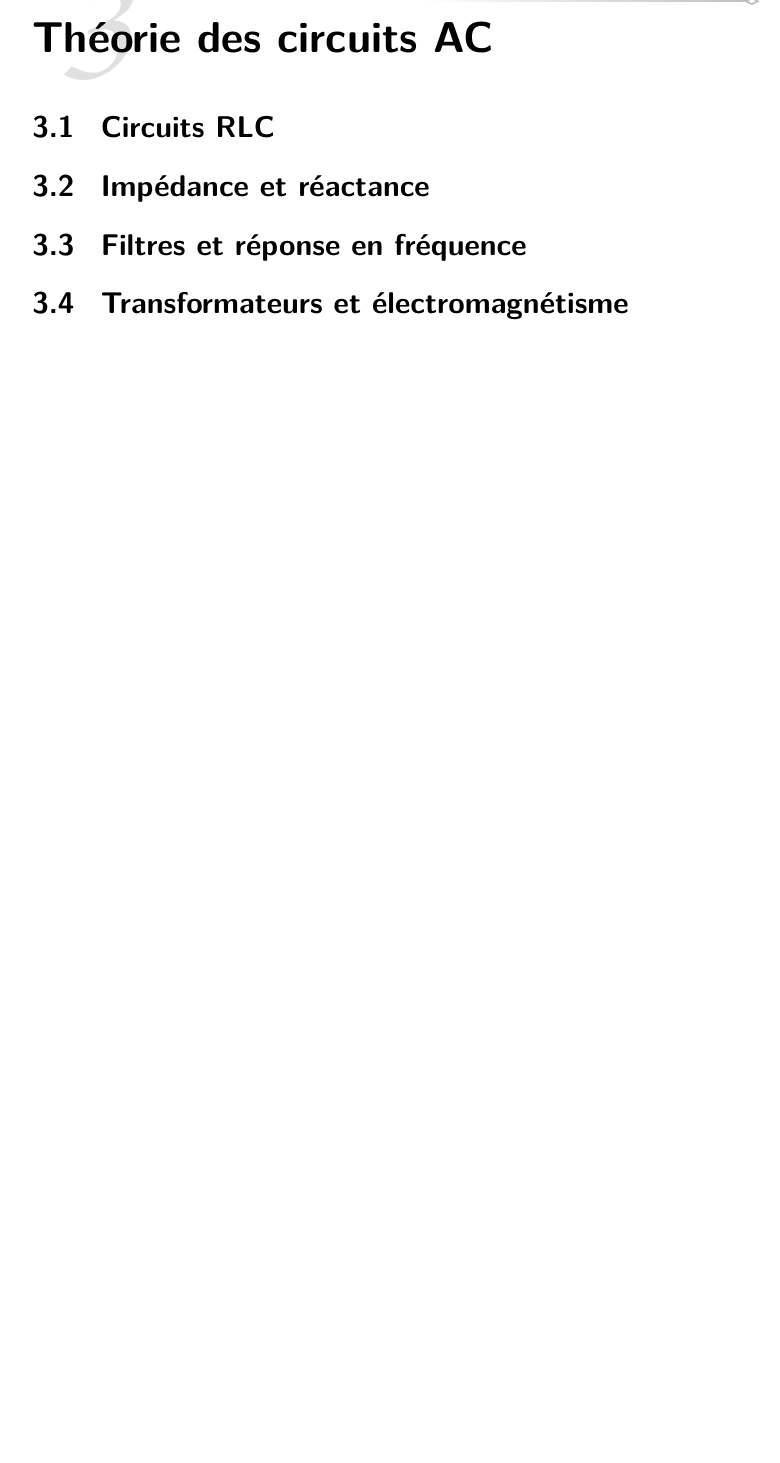
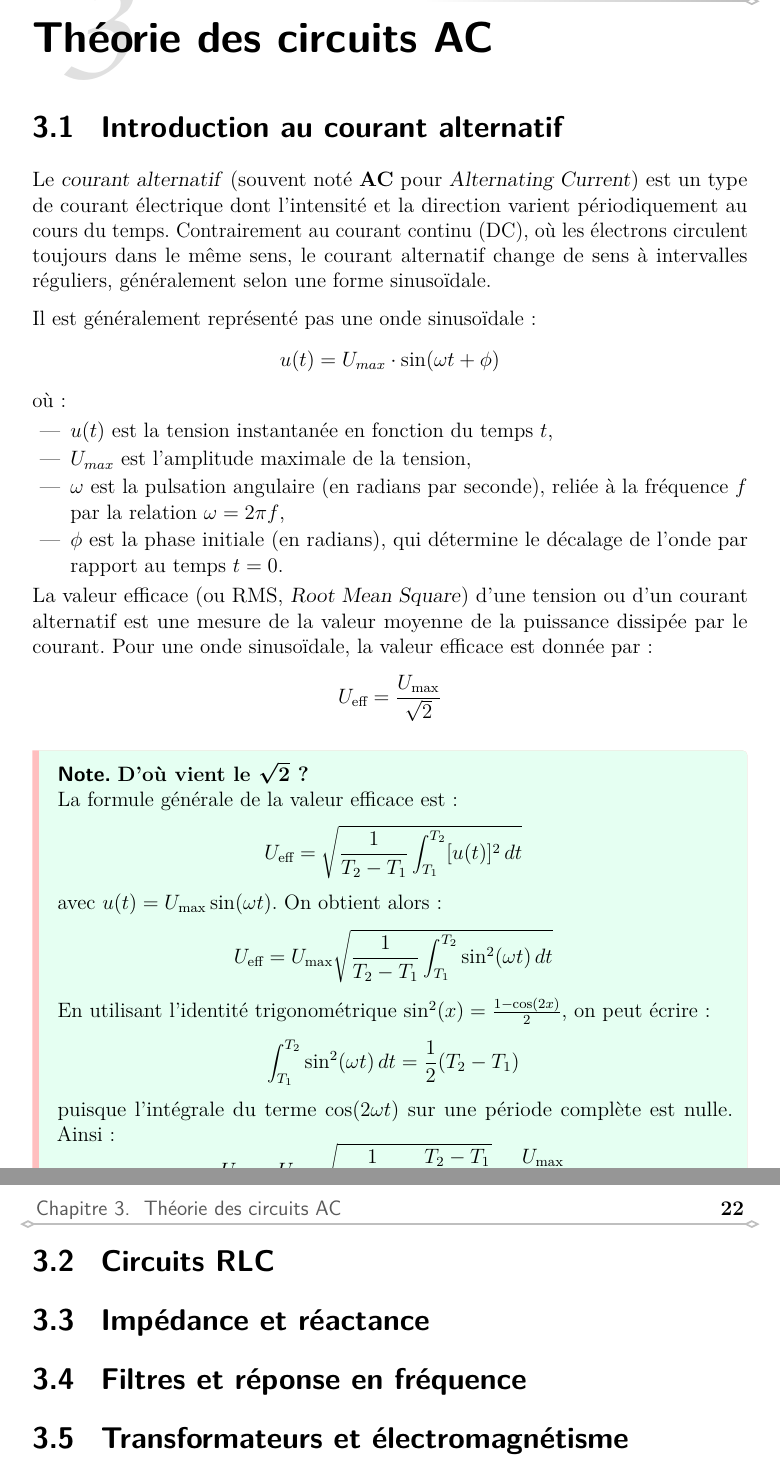
Before and after one commit to Jaggernaute/Electronique, a LaTeX thesis (thesis.tex, which reads chapters/2-AC.tex): part of page 28 of 42 before the commit and two parts of pages 28 and 29 of 43 after it, the two joined at a grey line, cut so that both start at the same text, the shorter picture padded with empty space. Compiled offline with pdfLaTeX.

Commit message:
add intro to AC

```diff
--- a/chapters/2-AC.tex
+++ b/chapters/2-AC.tex
@@ -1,6 +1,46 @@
-\chapter{Théorie des circuits AC} \label{subsec:ac_circuit_theory}
+\chapter{Th\'eorie des circuits AC} \label{subsec:ac_circuit_theory}
+
+\section{Introduction au courant alternatif} \label{subsec:intro_ac}
+Le \emph{courant alternatif} (souvent not\'e \textbf{AC} pour \emph{Alternating Current}) est un type de courant \'electrique dont l’intensit\'e et la direction varient p\'eriodiquement au cours du temps. Contrairement au courant continu (DC), où les \'electrons circulent toujours dans le même sens, le courant alternatif change de sens à intervalles r\'eguliers, g\'en\'eralement selon une forme sinusoïdale.\par
+Il est g\'en\'eralement repr\'esent\'e pas une onde sinusoïdale~:
+\[
+    u(t) = U_{max} \cdot \sin(\omega t + \phi)
+\]
+o\`u :
+\begin{itemize}
+    \item $u(t)$ est la tension instantan\'ee en fonction du temps $t$,
+    \item $U_{max}$ est l'amplitude maximale de la tension,
+    \item $\omega$ est la pulsation angulaire (en radians par seconde), reli\'ee à la fr\'equence $f$ par la relation $\omega = 2\pi f$,
+    \item $\phi$ est la phase initiale (en radians), qui d\'etermine le d\'ecalage de l'onde par rapport au temps $t = 0$.
+\end{itemize}
+La valeur efficace (ou RMS, \emph{Root Mean Square}) d'une tension ou d'un courant alternatif est une mesure de la valeur moyenne de la puissance dissip\'ee par le courant.
+Pour une onde sinuso\"idale, la valeur efficace est donn\'ee par~:
+\[
+U_{\text{eff}} = \frac{U_{\text{max}}}{\sqrt{2}}
+\]
+
+\begin{Note}{\textbf{D'où vient le $\sqrt{2}$ ?}}\\
+La formule g\'en\'erale de la valeur efficace est~:
+\[
+U_{\text{eff}} = \sqrt{\frac{1}{T_2 - T_1} \int_{T_1}^{T_2} [u(t)]^2 \, dt}
+\]
+avec \( u(t) = U_{\text{max}}\sin(\omega t) \). On obtient alors~:
+\[
+U_{\text{eff}} = U_{\text{max}} \sqrt{\frac{1}{T_2 - T_1} \int_{T_1}^{T_2} \sin^2(\omega t)\, dt}
+\]
+En utilisant l'identit\'e trigonom\'etrique $\sin^2(x) = \frac{1 - \cos(2x)}{2}$, on peut \'ecrire~:
+\[
+\int_{T_1}^{T_2} \sin^2(\omega t)\, dt = \frac{1}{2}(T_2 - T_1)
+\]
+puisque l’int\'egrale du terme $\cos(2\omega t)$ sur une p\'eriode compl\`ete est nulle.
+Ainsi :
+\[
+U_{\text{eff}} = U_{\text{max}} \sqrt{\frac{1}{T_2 - T_1} \cdot \frac{T_2 - T_1}{2}} = \frac{U_{\text{max}}}{\sqrt{2}}
+\]
+\end{Note}
+
 \section{Circuits RLC} \label{subsec:rlc_circuits}
-\section{Impédance et réactance} \label{subsec:impedance_reactance}
-\section{Filtres et réponse en fréquence} \label{subsec:filters}
-\section{Transformateurs et électromagnétisme} \label{subsec:transformers}
-\section{Alimentations et électronique de puissance} \label{subsec:power_supplies}
+\section{Imp\'edance et r\'eactance} \label{subsec:impedance_reactance}
+\section{Filtres et r\'eponse en fr\'equence} \label{subsec:filters}
+\section{Transformateurs et \'electromagn\'etisme} \label{subsec:transformers}
+\section{Alimentations et \'electronique de puissance} \label{subsec:power_supplies}
```
